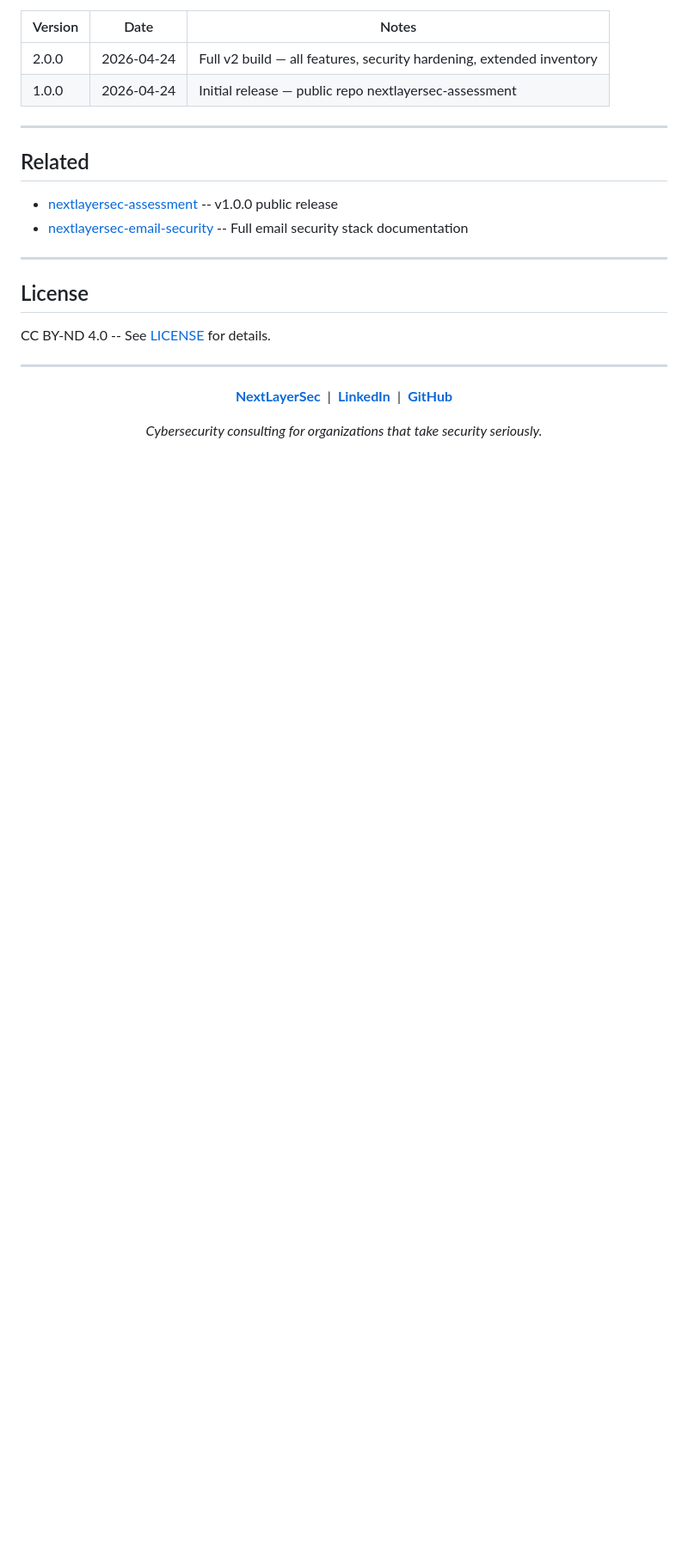
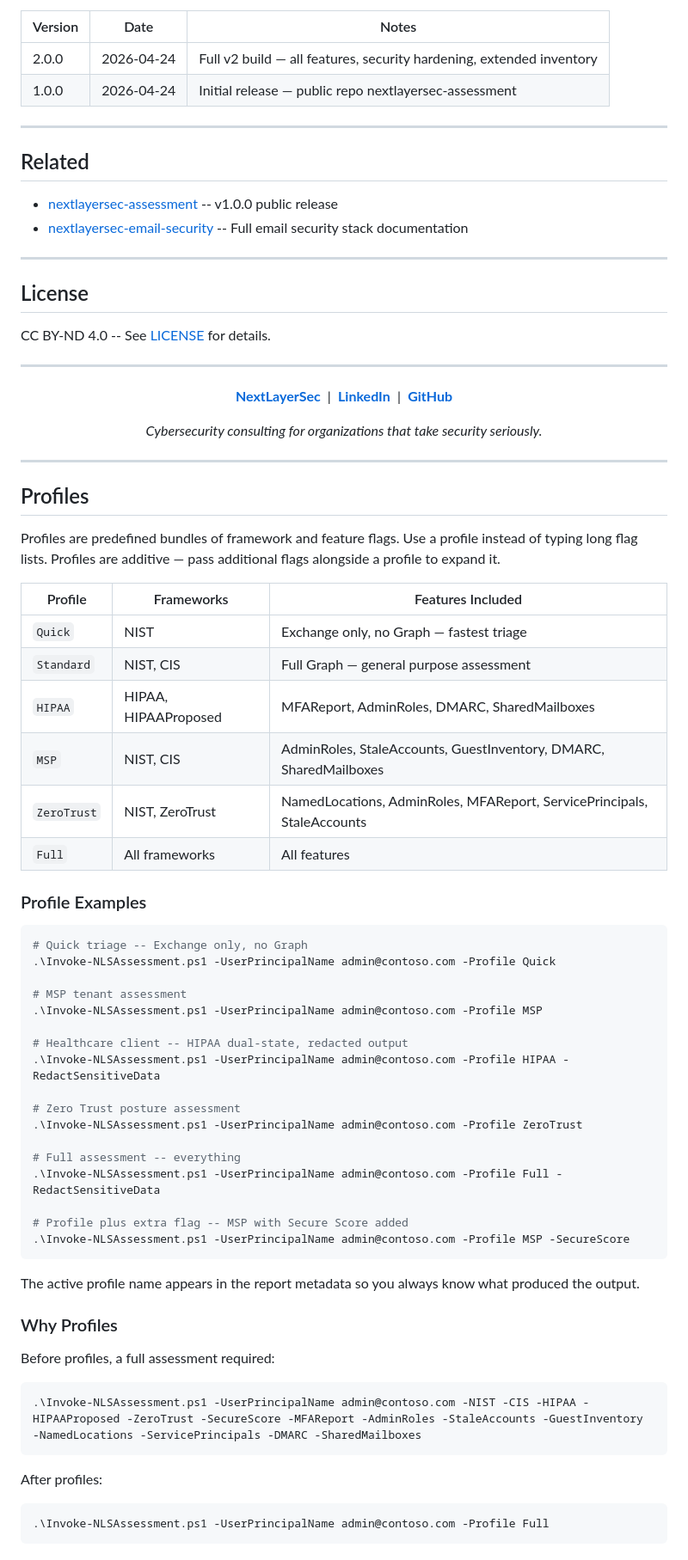
Before and after one commit to Blackvectra/NLS-Assessment, a Markdown page: README.md, the part around one of its changes. Shown at 86% size. GitHub-like rendering; blank space fills up the shorter version.

Commit message:
Enhance README with assessment profiles and examples
Added predefined assessment profiles to simplify command usage and updated examples for clarity.

````diff
--- a/README.md
+++ b/README.md
@@ -524,3 +522,54 @@ CC BY-ND 4.0 -- See [LICENSE](LICENSE) for details.
 *Cybersecurity consulting for organizations that take security seriously.*
 
 </div>
+
+---
+
+## Profiles
+
+Profiles are predefined bundles of framework and feature flags. Use a profile instead of typing long flag lists. Profiles are additive — pass additional flags alongside a profile to expand it.
+
+| Profile | Frameworks | Features Included |
+|---|---|---|
+| `Quick` | NIST | Exchange only, no Graph — fastest triage |
+| `Standard` | NIST, CIS | Full Graph — general purpose assessment |
+| `HIPAA` | HIPAA, HIPAAProposed | MFAReport, AdminRoles, DMARC, SharedMailboxes |
+| `MSP` | NIST, CIS | AdminRoles, StaleAccounts, GuestInventory, DMARC, SharedMailboxes |
+| `ZeroTrust` | NIST, ZeroTrust | NamedLocations, AdminRoles, MFAReport, ServicePrincipals, StaleAccounts |
+| `Full` | All frameworks | All features |
+
+### Profile Examples
+
+```powershell
+# Quick triage -- Exchange only, no Graph
+.\Invoke-NLSAssessment.ps1 -UserPrincipalName admin@contoso.com -Profile Quick
+
+# MSP tenant assessment
+.\Invoke-NLSAssessment.ps1 -UserPrincipalName admin@contoso.com -Profile MSP
+
+# Healthcare client -- HIPAA dual-state, redacted output
+.\Invoke-NLSAssessment.ps1 -UserPrincipalName admin@contoso.com -Profile HIPAA -RedactSensitiveData
+
+# Zero Trust posture assessment
+.\Invoke-NLSAssessment.ps1 -UserPrincipalName admin@contoso.com -Profile ZeroTrust
+
+# Full assessment -- everything
+.\Invoke-NLSAssessment.ps1 -UserPrincipalName admin@contoso.com -Profile Full -RedactSensitiveData
+
+# Profile plus extra flag -- MSP with Secure Score added
+.\Invoke-NLSAssessment.ps1 -UserPrincipalName admin@contoso.com -Profile MSP -SecureScore
+```
+
+The active profile name appears in the report metadata so you always know what produced the output.
+
+### Why Profiles
+
+Before profiles, a full assessment required:
+```powershell
+.\Invoke-NLSAssessment.ps1 -UserPrincipalName admin@contoso.com -NIST -CIS -HIPAA -HIPAAProposed -ZeroTrust -SecureScore -MFAReport -AdminRoles -StaleAccounts -GuestInventory -NamedLocations -ServicePrincipals -DMARC -SharedMailboxes
+```
+
+After profiles:
+```powershell
+.\Invoke-NLSAssessment.ps1 -UserPrincipalName admin@contoso.com -Profile Full
+```
````
Also changed, not shown: other parts of README.md (+7 -9 lines).
